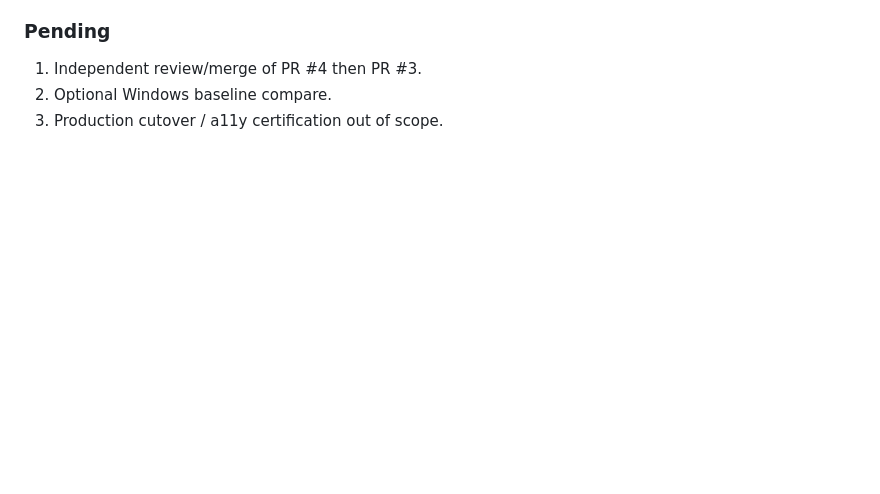
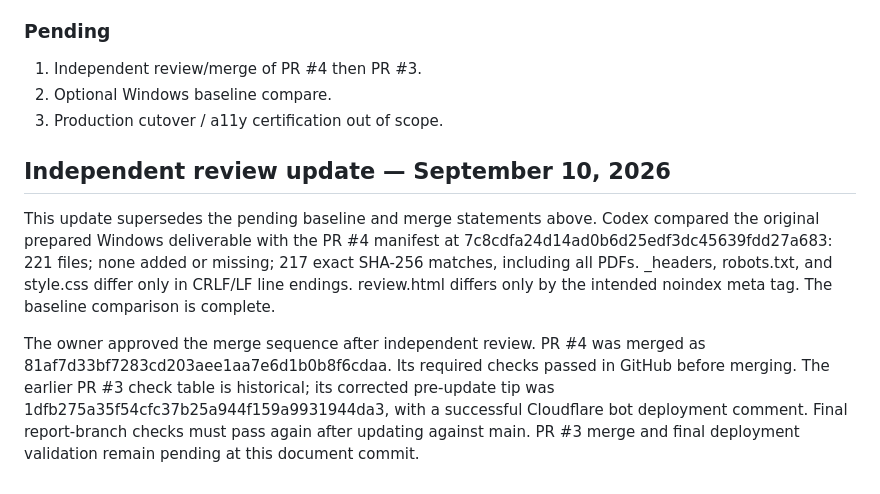
Before and after one commit to ShelbyCounty911/sc911-website, a Markdown page: docs/SETUP-COMPLETION-REPORT.md, the part around the change. GitHub-like rendering; blank space fills up the shorter version.

Commit message:
Add independent review update for PR #4
Added an independent review update section with details on PR #4 comparison and merge approval.

```diff
--- a/docs/SETUP-COMPLETION-REPORT.md
+++ b/docs/SETUP-COMPLETION-REPORT.md
@@ -141,3 +141,10 @@ Windows Codex deliverable path inaccessible from cloud agents — bit-for-bit eq
 1. Independent review/merge of PR #4 then PR #3.
 2. Optional Windows baseline compare.
 3. Production cutover / a11y certification out of scope.
+
+
+## Independent review update — September 10, 2026
+
+This update supersedes the pending baseline and merge statements above. Codex compared the original prepared Windows deliverable with the PR #4 manifest at 7c8cdfa24d14ad0b6d25edf3dc45639fdd27a683: 221 files; none added or missing; 217 exact SHA-256 matches, including all PDFs. _headers, robots.txt, and style.css differ only in CRLF/LF line endings. review.html differs only by the intended noindex meta tag. The baseline comparison is complete.
+
+The owner approved the merge sequence after independent review. PR #4 was merged as 81af7d33bf7283cd203aee1aa7e6d1b0b8f6cdaa. Its required checks passed in GitHub before merging. The earlier PR #3 check table is historical; its corrected pre-update tip was 1dfb275a35f54cfc37b25a944f159a9931944da3, with a successful Cloudflare bot deployment comment. Final report-branch checks must pass again after updating against main. PR #3 merge and final deployment validation remain pending at this document commit.
```
